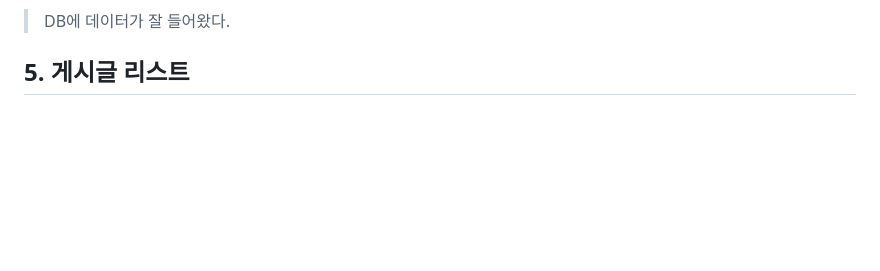
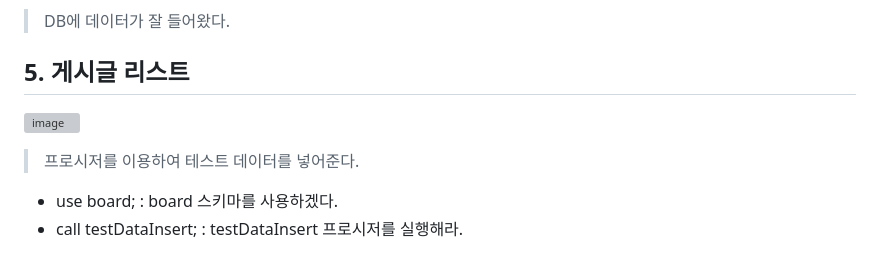
Before and after one commit to izzy1202/TIL, a Markdown page: SpringBoot/BoardStudy.md, the part around the change. GitHub-like rendering; blank space fills up the shorter version; grey boxes are pictures that could not be loaded.

```diff
--- a/SpringBoot/BoardStudy.md
+++ b/SpringBoot/BoardStudy.md
@@ -191,3 +191,7 @@ public class BoardService {
 > DB에 데이터가 잘 들어왔다.
 
 ## 5. 게시글 리스트
+![image](https://user-images.githubusercontent.com/106478906/233629057-3bd2c35f-d502-41df-8c41-b5969675896b.png)
+> 프로시저를 이용하여 테스트 데이터를 넣어준다.
+- use board; : board 스키마를 사용하겠다.
+- call testDataInsert; : testDataInsert 프로시저를 실행해라.
```
